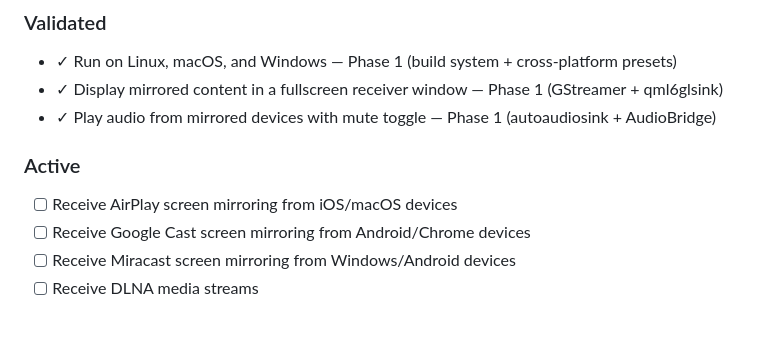
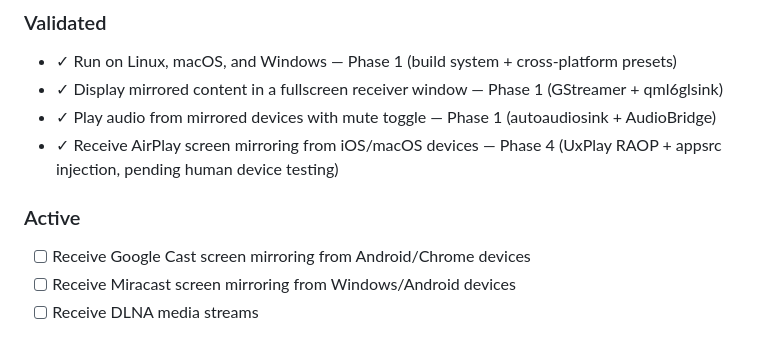
Before and after one commit to zitlem/AirShow, a Markdown page: .planning/PROJECT.md, the part around one of its changes. Drawn GitHub-style.

Commit message:
docs(phase-4): evolve PROJECT.md after phase completion

```diff
--- a/.planning/PROJECT.md
+++ b/.planning/PROJECT.md
@@ -15,10 +15,10 @@ Any device can mirror its screen to any computer, for free — no licenses, no s
 - ✓ Run on Linux, macOS, and Windows — Phase 1 (build system + cross-platform presets)
 - ✓ Display mirrored content in a fullscreen receiver window — Phase 1 (GStreamer + qml6glsink)
 - ✓ Play audio from mirrored devices with mute toggle — Phase 1 (autoaudiosink + AudioBridge)
+- ✓ Receive AirPlay screen mirroring from iOS/macOS devices — Phase 4 (UxPlay RAOP + appsrc injection, pending human device testing)
 
 ### Active
 
-- [ ] Receive AirPlay screen mirroring from iOS/macOS devices
 - [ ] Receive Google Cast screen mirroring from Android/Chrome devices
 - [ ] Receive Miracast screen mirroring from Windows/Android devices
 - [ ] Receive DLNA media streams
```
Also changed, not shown: other parts of .planning/PROJECT.md (+1 -1 lines).
